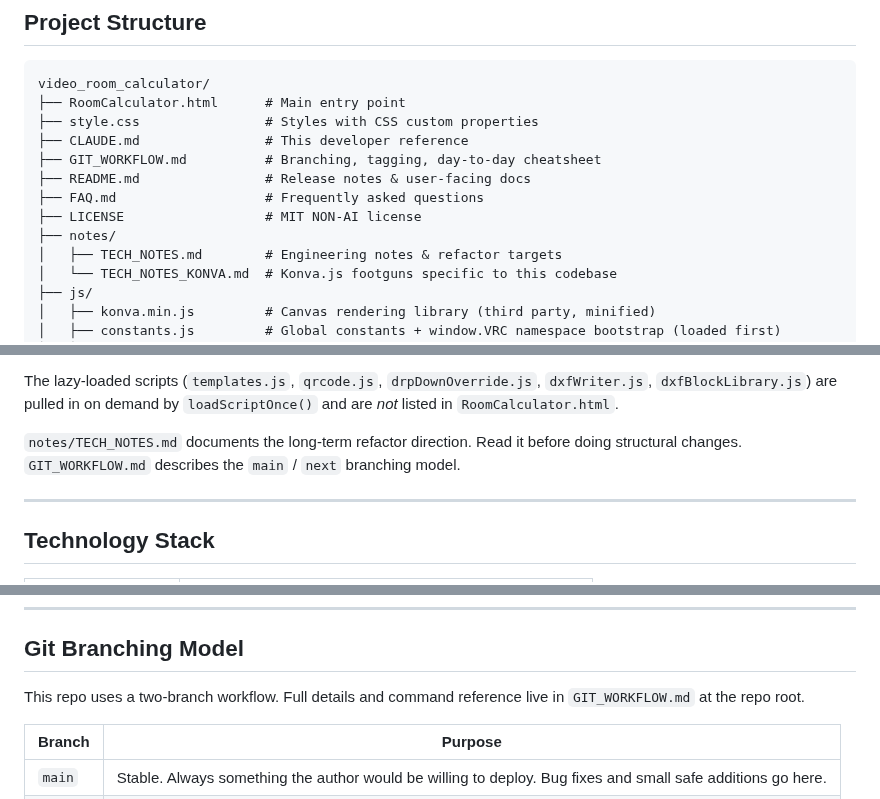
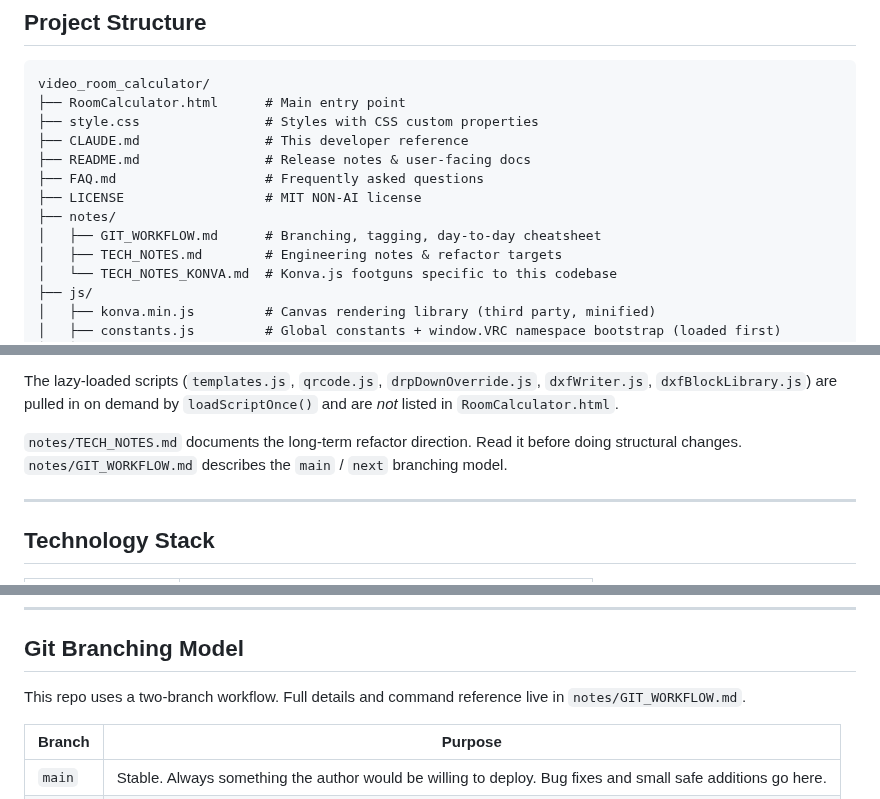
Before and after one commit to vtjoeh/video_room_calc, a Markdown page: CLAUDE.md, 3 parts joined by grey strips. GitHub-like rendering.

Commit message:
Move GIT_WORKFLOW.md to notes folder and update references in CLAUDE.md

```diff
--- a/CLAUDE.md
+++ b/CLAUDE.md
@@ -17,11 +17,11 @@ video_room_calculator/
 ├── RoomCalculator.html      # Main entry point
 ├── style.css                # Styles with CSS custom properties
 ├── CLAUDE.md                # This developer reference
-├── GIT_WORKFLOW.md          # Branching, tagging, day-to-day cheatsheet
 ├── README.md                # Release notes & user-facing docs
 ├── FAQ.md                   # Frequently asked questions
 ├── LICENSE                  # MIT NON-AI license
 ├── notes/
+│   ├── GIT_WORKFLOW.md      # Branching, tagging, day-to-day cheatsheet
 │   ├── TECH_NOTES.md        # Engineering notes & refactor targets
 │   └── TECH_NOTES_KONVA.md  # Konva.js footguns specific to this codebase
 ├── js/
@@ -70,7 +70,7 @@ in on demand by `loadScriptOnce()` and are *not* listed in
 `RoomCalculator.html`.
 
 `notes/TECH_NOTES.md` documents the long-term refactor direction. Read it
-before doing structural changes. `GIT_WORKFLOW.md` describes the
+before doing structural changes. `notes/GIT_WORKFLOW.md` describes the
 `main` / `next` branching model.
 
 ---
@@ -1782,7 +1782,7 @@ All other dependencies are local in the `js/` folder.
 ## Git Branching Model
 
 This repo uses a two-branch workflow. Full details and command reference live
-in `GIT_WORKFLOW.md` at the repo root.
+in `notes/GIT_WORKFLOW.md`.
 
 | Branch | Purpose |
 |--------|---------|
```
Also changed, not shown: other parts of CLAUDE.md (+1 -1 lines), notes/GIT_WORKFLOW.md (renamed from GIT_WORKFLOW.md).
